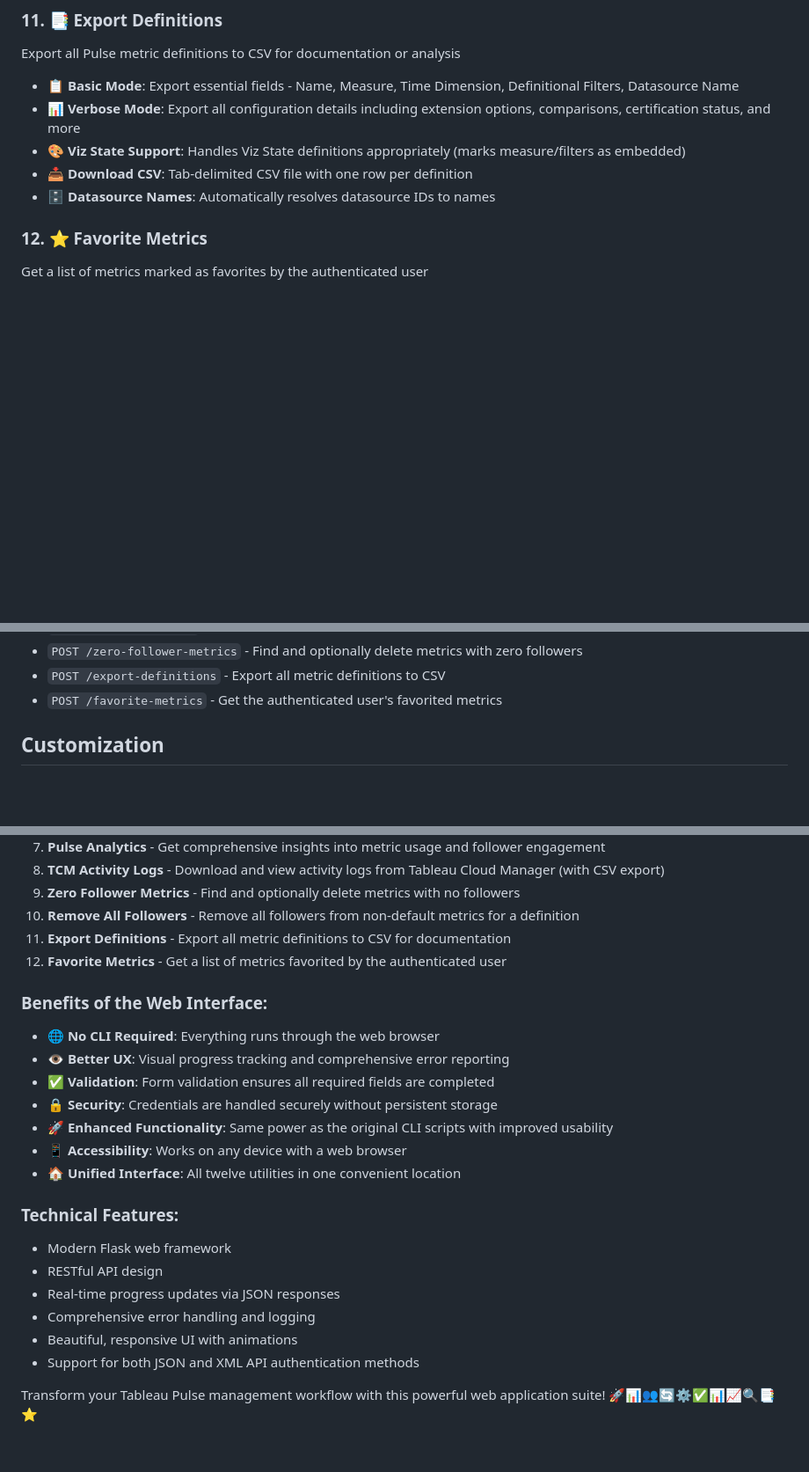
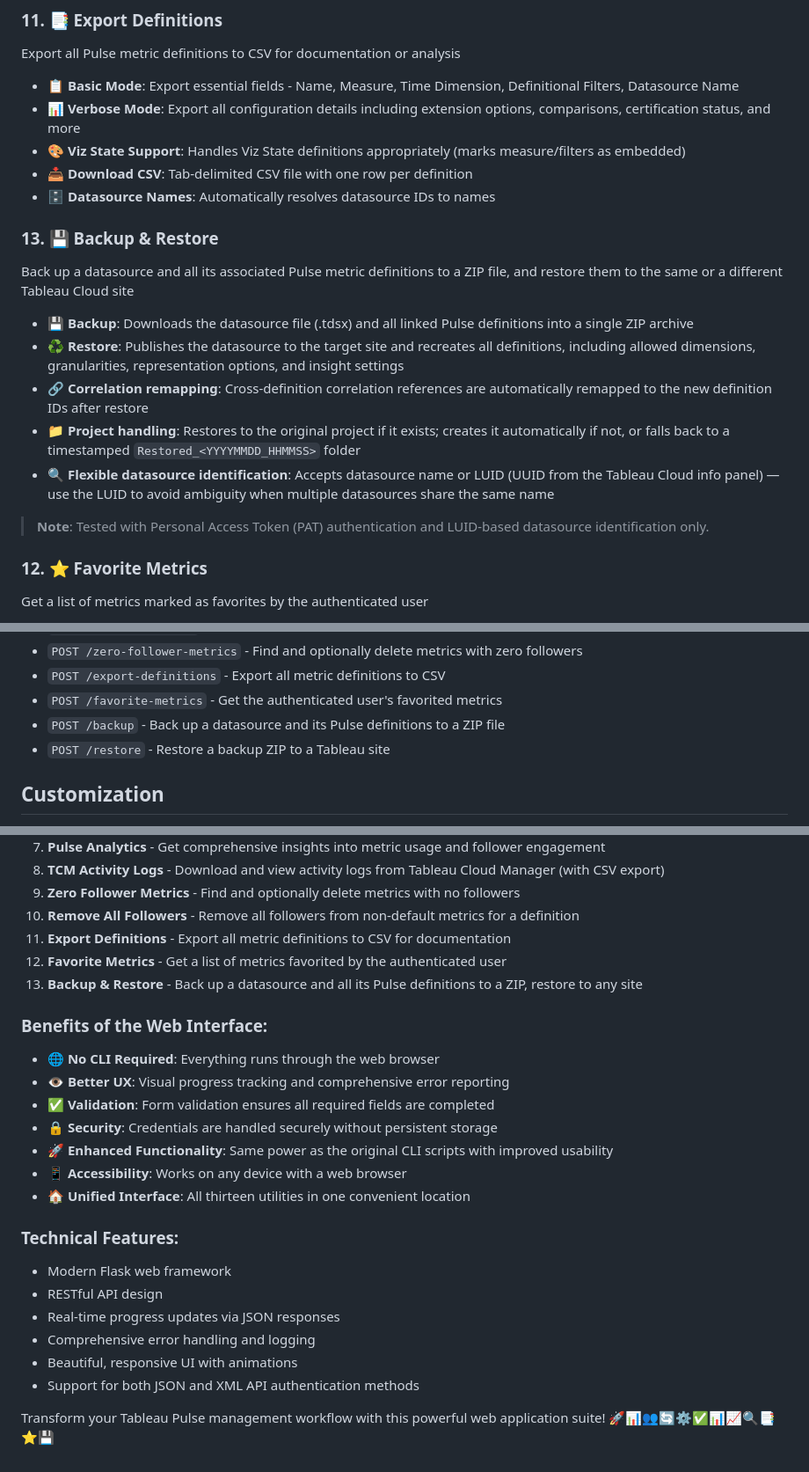
Before and after one commit to tableau/pulse-api-utilities, a Markdown page: README.md, 3 parts joined by grey strips. Shown at 88% size. GitHub-like rendering; blank space fills up the shorter version.

```diff
--- a/README.md
+++ b/README.md
@@ -85,6 +85,16 @@ Export all Pulse metric definitions to CSV for documentation or analysis
 - **🎨 Viz State Support**: Handles Viz State definitions appropriately (marks measure/filters as embedded)
 - **📥 Download CSV**: Tab-delimited CSV file with one row per definition
 - **🗄️ Datasource Names**: Automatically resolves datasource IDs to names
+
+### 13. 💾 Backup & Restore
+Back up a datasource and all its associated Pulse metric definitions to a ZIP file, and restore them to the same or a different Tableau Cloud site
+- **💾 Backup**: Downloads the datasource file (.tdsx) and all linked Pulse definitions into a single ZIP archive
+- **♻️ Restore**: Publishes the datasource to the target site and recreates all definitions, including allowed dimensions, granularities, representation options, and insight settings
+- **🔗 Correlation remapping**: Cross-definition correlation references are automatically remapped to the new definition IDs after restore
+- **📁 Project handling**: Restores to the original project if it exists; creates it automatically if not, or falls back to a timestamped `Restored_<YYYYMMDD_HHMMSS>` folder
+- **🔍 Flexible datasource identification**: Accepts datasource name or LUID (UUID from the Tableau Cloud info panel) — use the LUID to avoid ambiguity when multiple datasources share the same name
+
+> **Note**: Tested with Personal Access Token (PAT) authentication and LUID-based datasource identification only.
 
 ### 12. ⭐ Favorite Metrics
 Get a list of metrics marked as favorites by the authenticated user
@@ -407,6 +455,8 @@ hello-world-app/
 - `POST /zero-follower-metrics` - Find and optionally delete metrics with zero followers
 - `POST /export-definitions` - Export all metric definitions to CSV
 - `POST /favorite-metrics` - Get the authenticated user's favorited metrics
+- `POST /backup` - Back up a datasource and its Pulse definitions to a ZIP file
+- `POST /restore` - Restore a backup ZIP to a Tableau site
 
 ## Customization
 
@@ -466,6 +516,7 @@ This application suite includes twelve powerful utilities for managing Tableau P
 10. **Remove All Followers** - Remove all followers from non-default metrics for a definition
 11. **Export Definitions** - Export all metric definitions to CSV for documentation
 12. **Favorite Metrics** - Get a list of metrics favorited by the authenticated user
+13. **Backup & Restore** - Back up a datasource and all its Pulse definitions to a ZIP, restore to any site
 
 ### Benefits of the Web Interface:
 - **🌐 No CLI Required**: Everything runs through the web browser
@@ -474,7 +525,7 @@ This application suite includes twelve powerful utilities for managing Tableau P
 - **🔒 Security**: Credentials are handled securely without persistent storage
 - **🚀 Enhanced Functionality**: Same power as the original CLI scripts with improved usability
 - **📱 Accessibility**: Works on any device with a web browser
-- **🏠 Unified Interface**: All twelve utilities in one convenient location
+- **🏠 Unified Interface**: All thirteen utilities in one convenient location
 
 ### Technical Features:
 - Modern Flask web framework
@@ -484,4 +535,4 @@ This application suite includes twelve powerful utilities for managing Tableau P
 - Beautiful, responsive UI with animations
 - Support for both JSON and XML API authentication methods
 
-Transform your Tableau Pulse management workflow with this powerful web application suite! 🚀📊👥🔄⚙️✅📊📈🔍📑⭐
+Transform your Tableau Pulse management workflow with this powerful web application suite! 🚀📊👥🔄⚙️✅📊📈🔍📑⭐💾
```
Also changed, not shown: other parts of README.md (+39 -1 lines).
